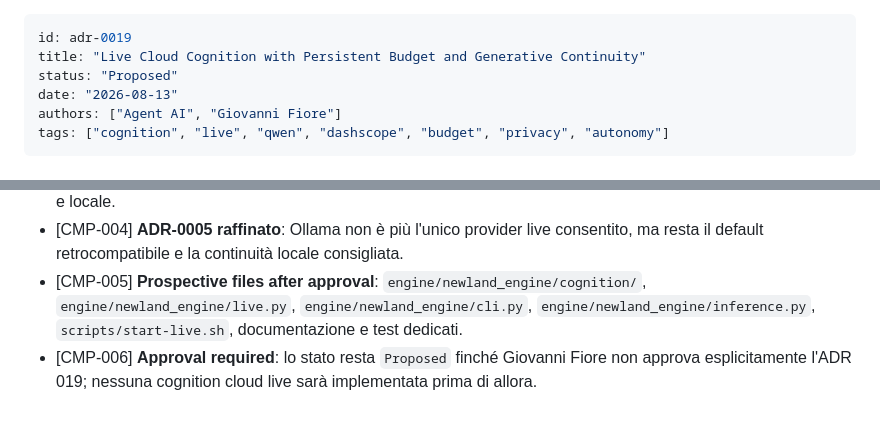
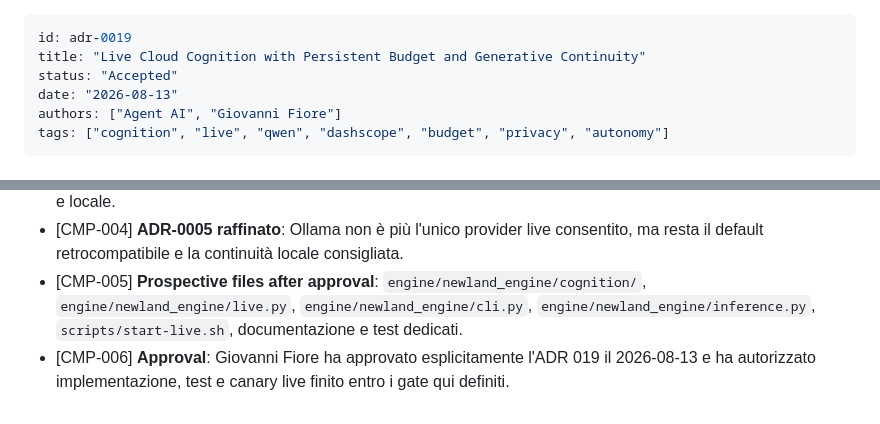
Before and after one commit to gfiore88/newland, a Markdown page: docs/adr/adr-0019-live-cloud-cognition-with-persistent-budget.md, 2 parts joined by grey strips. Drawn GitHub-style.

```diff
--- a/docs/adr/adr-0019-live-cloud-cognition-with-persistent-budget.md
+++ b/docs/adr/adr-0019-live-cloud-cognition-with-persistent-budget.md
@@ -1,7 +1,7 @@
 ---
 id: adr-0019
 title: "Live Cloud Cognition with Persistent Budget and Generative Continuity"
-status: "Proposed"
+status: "Accepted"
 date: "2026-08-13"
 authors: ["Agent AI", "Giovanni Fiore"]
 tags: ["cognition", "live", "qwen", "dashscope", "budget", "privacy", "autonomy"]
@@ -149,4 +149,4 @@ Chosen Option: **Alternative 3: Provider qualificati, routing esplicito e budget
 - [CMP-003] **ADR-0009 esteso**: la cognition cloud entra nella corsia agent-first esistente; il Cronista resta derivato e locale.
 - [CMP-004] **ADR-0005 raffinato**: Ollama non è più l'unico provider live consentito, ma resta il default retrocompatibile e la continuità locale consigliata.
 - [CMP-005] **Prospective files after approval**: `engine/newland_engine/cognition/`, `engine/newland_engine/live.py`, `engine/newland_engine/cli.py`, `engine/newland_engine/inference.py`, `scripts/start-live.sh`, documentazione e test dedicati.
-- [CMP-006] **Approval required**: lo stato resta `Proposed` finché Giovanni Fiore non approva esplicitamente l'ADR 019; nessuna cognition cloud live sarà implementata prima di allora.
+- [CMP-006] **Approval**: Giovanni Fiore ha approvato esplicitamente l'ADR 019 il 2026-08-13 e ha autorizzato implementazione, test e canary live finito entro i gate qui definiti.
```
Also changed, not shown: docs/README.md (+2 -2 lines).
